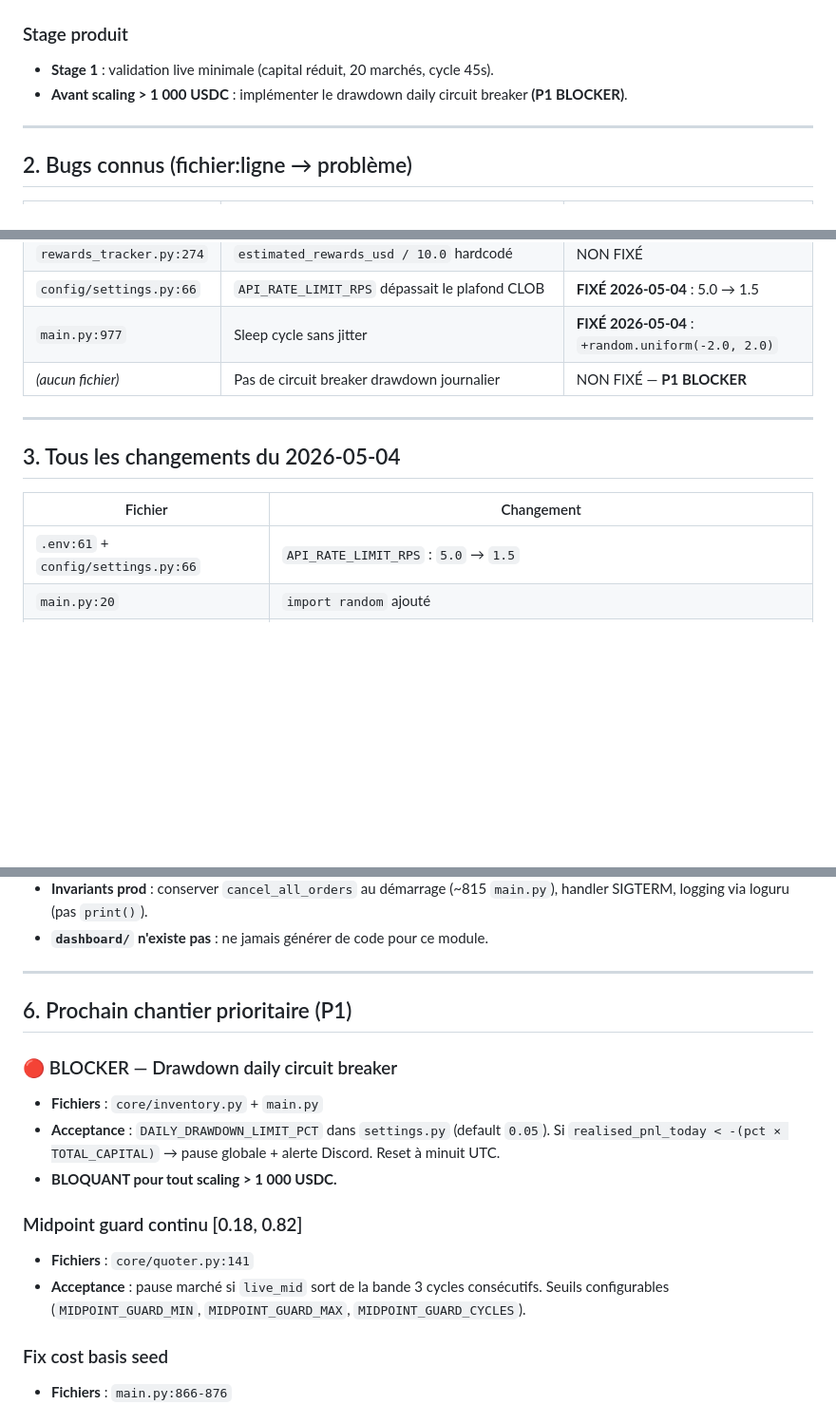
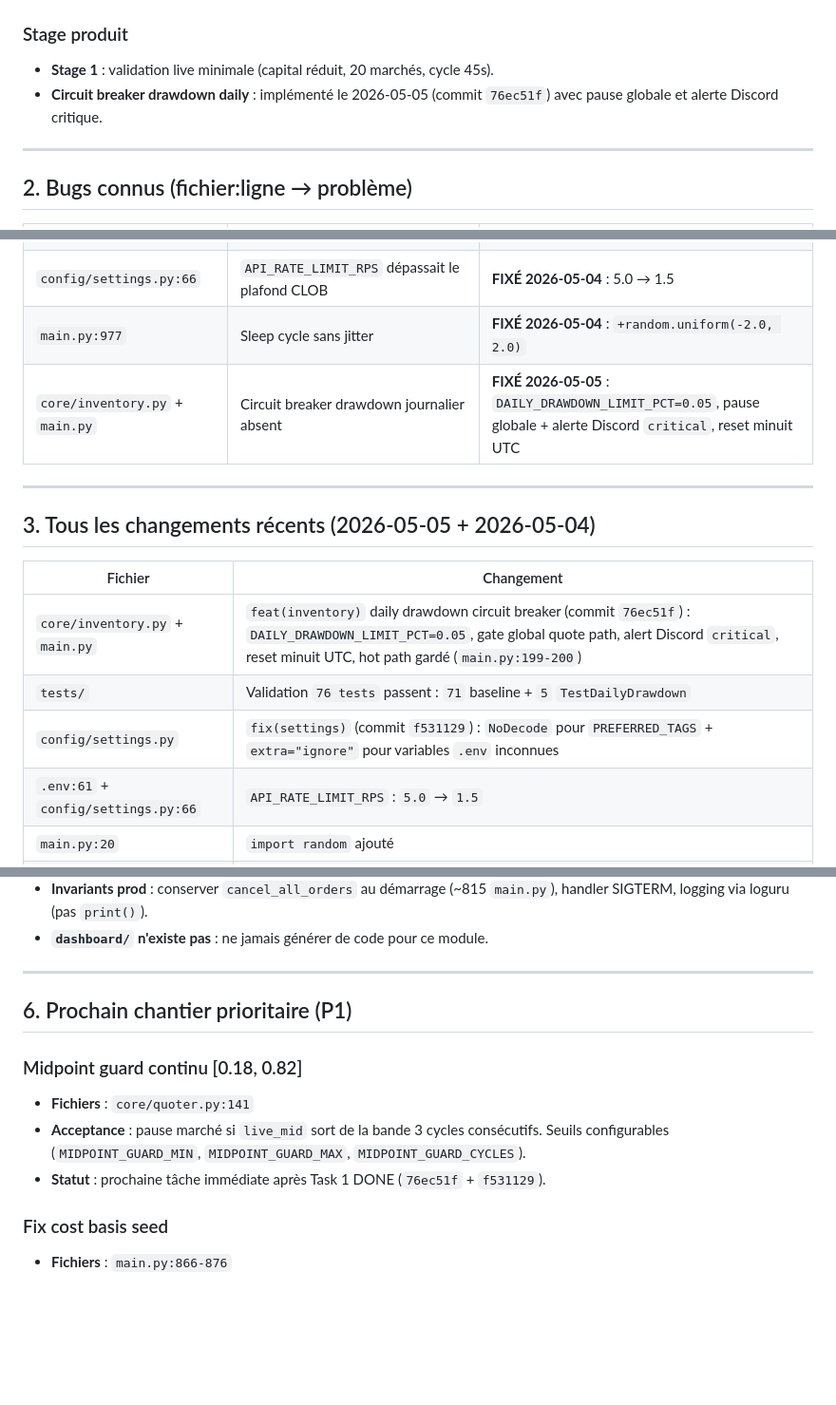
Before and after one commit to axsxyz/polymarket-lp-bot, a Markdown page: memory-bank/lp-bot.md, 3 parts joined by grey strips. Shown at 95% size. Rendered like a GitHub page; blank space fills up the shorter version.

Commit message:
chore: update memory — P1 drawdown done
Co-authored-by: Cursor <cursoragent@cursor.com>

```diff
--- a/memory-bank/lp-bot.md
+++ b/memory-bank/lp-bot.md
@@ -36,7 +36,7 @@ Document de référence courte pour les sessions agent. Dernière mise à jour :
 ### Stage produit
 
 - **Stage 1** : validation live minimale (capital réduit, 20 marchés, cycle 45s).
-- **Avant scaling > 1 000 USDC** : implémenter le drawdown daily circuit breaker **(P1 BLOCKER)**.
+- **Circuit breaker drawdown daily** : implémenté le 2026-05-05 (commit `76ec51f`) avec pause globale et alerte Discord critique.
 
 ---
 
@@ -48,14 +48,17 @@ Document de référence courte pour les sessions agent. Dernière mise à jour :
 | `rewards_tracker.py:274` | `estimated_rewards_usd / 10.0` hardcodé | NON FIXÉ |
 | `config/settings.py:66` | `API_RATE_LIMIT_RPS` dépassait le plafond CLOB | **FIXÉ 2026-05-04** : 5.0 → 1.5 |
 | `main.py:977` | Sleep cycle sans jitter | **FIXÉ 2026-05-04** : `+random.uniform(-2.0, 2.0)` |
-| *(aucun fichier)* | Pas de circuit breaker drawdown journalier | NON FIXÉ — **P1 BLOCKER** |
+| `core/inventory.py` + `main.py` | Circuit breaker drawdown journalier absent | **FIXÉ 2026-05-05** : `DAILY_DRAWDOWN_LIMIT_PCT=0.05`, pause globale + alerte Discord `critical`, reset minuit UTC |
 
 ---
 
-## 3. Tous les changements du 2026-05-04
+## 3. Tous les changements récents (2026-05-05 + 2026-05-04)
 
 | Fichier | Changement |
 |---------|------------|
+| `core/inventory.py` + `main.py` | `feat(inventory)` daily drawdown circuit breaker (commit `76ec51f`) : `DAILY_DRAWDOWN_LIMIT_PCT=0.05`, gate global quote path, alert Discord `critical`, reset minuit UTC, hot path gardé (`main.py:199-200`) |
+| `tests/` | Validation `76 tests` passent : `71` baseline + `5` `TestDailyDrawdown` |
+| `config/settings.py` | `fix(settings)` (commit `f531129`) : `NoDecode` pour `PREFERRED_TAGS` + `extra="ignore"` pour variables `.env` inconnues |
 | `.env:61` + `config/settings.py:66` | `API_RATE_LIMIT_RPS` : `5.0` → `1.5` |
 | `main.py:20` | `import random` ajouté |
 | `main.py:978` | `sleep_time += random.uniform(-2.0, 2.0)` — jitter anti-fingerprint |
@@ -93,14 +96,10 @@ Document de référence courte pour les sessions agent. Dernière mise à jour :
 
 ## 6. Prochain chantier prioritaire (P1)
 
-### 🔴 BLOCKER — Drawdown daily circuit breaker
-- **Fichiers** : `core/inventory.py` + `main.py`
-- **Acceptance** : `DAILY_DRAWDOWN_LIMIT_PCT` dans `settings.py` (default `0.05`). Si `realised_pnl_today < -(pct × TOTAL_CAPITAL)` → pause globale + alerte Discord. Reset à minuit UTC.
-- **BLOQUANT pour tout scaling > 1 000 USDC.**
-
 ### Midpoint guard continu [0.18, 0.82]
 - **Fichiers** : `core/quoter.py:141`
 - **Acceptance** : pause marché si `live_mid` sort de la bande 3 cycles consécutifs. Seuils configurables (`MIDPOINT_GUARD_MIN`, `MIDPOINT_GUARD_MAX`, `MIDPOINT_GUARD_CYCLES`).
+- **Statut** : prochaine tâche immédiate après Task 1 DONE (`76ec51f` + `f531129`).
 
 ### Fix cost basis seed
 - **Fichiers** : `main.py:866-876`
```
Also changed, not shown: other parts of memory-bank/lp-bot.md (+1 -1 lines).
